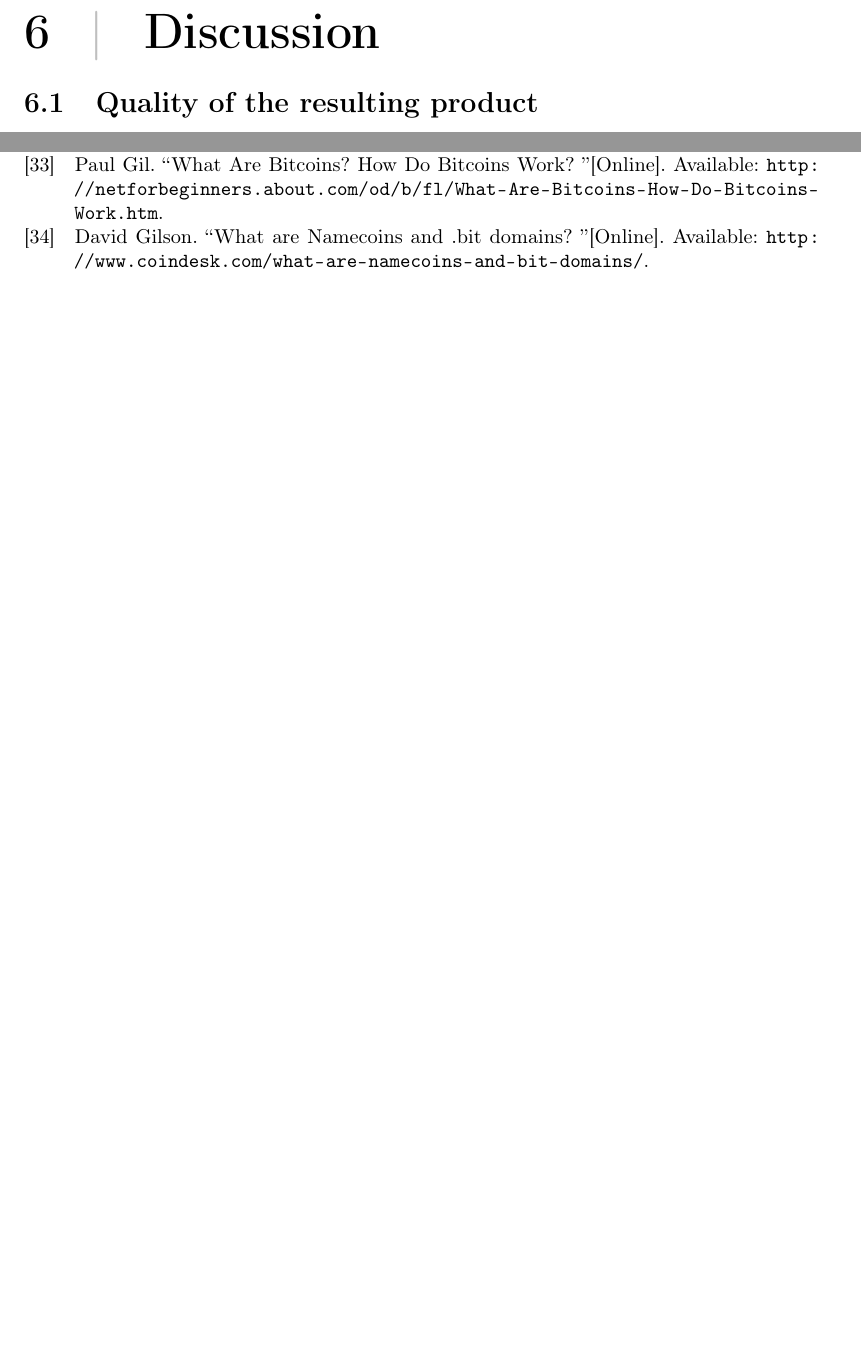
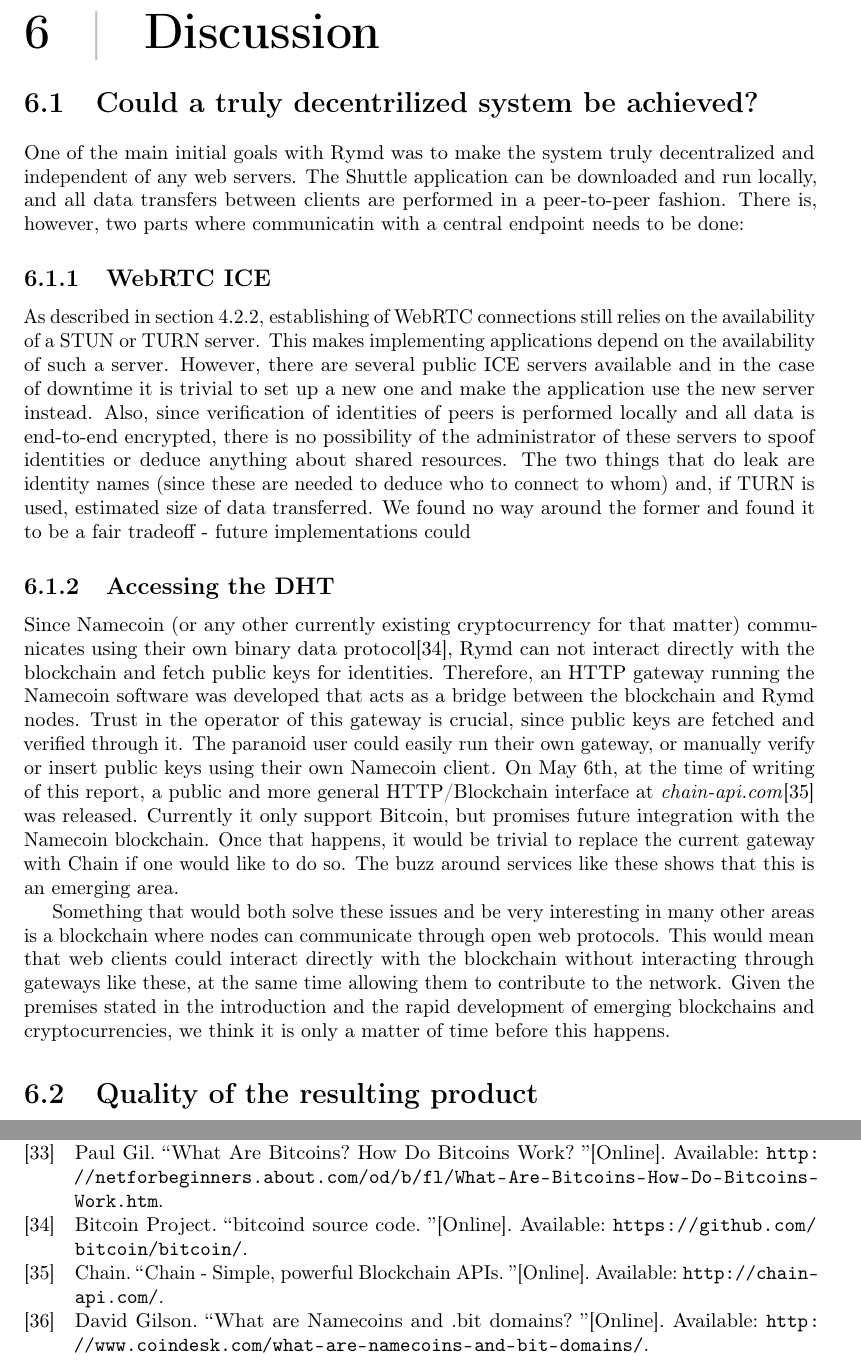
Before and after one commit to rymdjs/report, a LaTeX document (Layout.tex, which reads sections/discussion.tex): two parts of pages 19 and 22 of 27, joined at a grey line, cut so that both start at the same text, the shorter picture padded with empty space. Compiled offline with pdfLaTeX.

Commit message:
Added DHT discussion

```diff
--- a/sections/discussion.tex
+++ b/sections/discussion.tex
@@ -1,4 +1,12 @@
-% ...
+
+\section{Could a truly decentrilized system be achieved?}
+One of the main initial goals with Rymd was to make the system truly decentralized and independent of any web servers. The Shuttle application can be downloaded and run locally, and all data transfers between clients are performed in a peer-to-peer fashion. There is, however, two parts where communicatin with a central endpoint needs to be done:
+\subsection{WebRTC ICE}
+As described in section~\ref{sec:p2p}, establishing of WebRTC connections still relies on the availability of a STUN or TURN server. This makes implementing applications depend on the availability of such a server. However, there are several public ICE servers available and in the case of downtime it is trivial to set up a new one and make the application use the new server instead. Also, since verification of identities of peers is performed locally and all data is end-to-end encrypted, there is no possibility of the administrator of these servers to spoof identities or deduce anything about shared resources. The two things that do leak are identity names (since these are needed to deduce who to connect to whom) and, if TURN is used, estimated size of data transferred. We found no way around the former and found it to be a fair tradeoff - future implementations could
+
+\subsection{Accessing the DHT}
+Since Namecoin (or any other currently existing cryptocurrency for that matter) communicates using their own binary data protocol\cite{BitcoinSource:2014:Online}, Rymd can not interact directly with the blockchain and fetch public keys for identities. Therefore, an HTTP gateway running the Namecoin software was developed that acts as a bridge between the blockchain and Rymd nodes. Trust in the operator of this gateway is crucial, since public keys are fetched and verified through it. The paranoid user could easily run their own gateway, or manually verify or insert public keys using their own Namecoin client. On May 6th, at the time of writing of this report, a public and more general HTTP/Blockchain interface at \emph{chain-api.com}\cite{Chain:2014:Online} was released. Currently it only support Bitcoin, but promises future integration with the Namecoin blockchain. Once that happens, it would be trivial to replace the current gateway with Chain if one would like to do so. The buzz around services like these shows that this is an emerging area.
+
+Something that would both solve these issues and be very interesting in many other areas is a blockchain where nodes can communicate through open web protocols. This would mean that web clients could interact directly with the blockchain without interacting through gateways like these, at the same time allowing them to contribute to the network. Given the premises stated in the introduction and the rapid development of emerging blockchains and cryptocurrencies, we think it is only a matter of time before this happens.
 
 \section{Quality of the resulting product}
-% TODO Discuss the overall quality. Are we satisfied?
```
Also changed, not shown: References.bib (+16 -0 lines).
